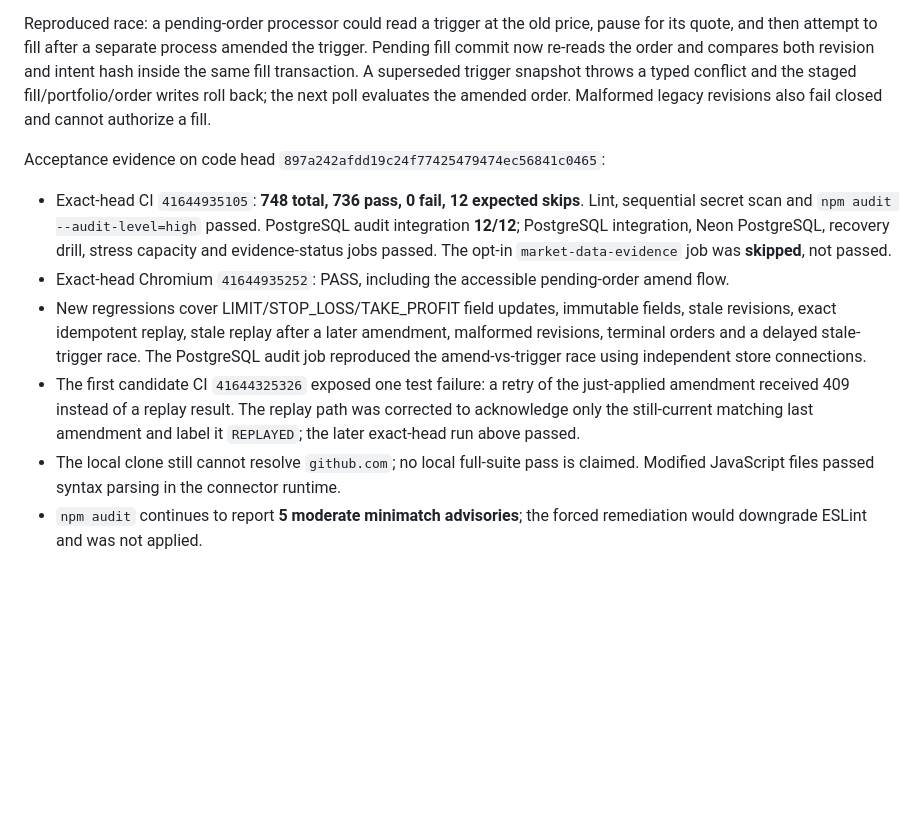
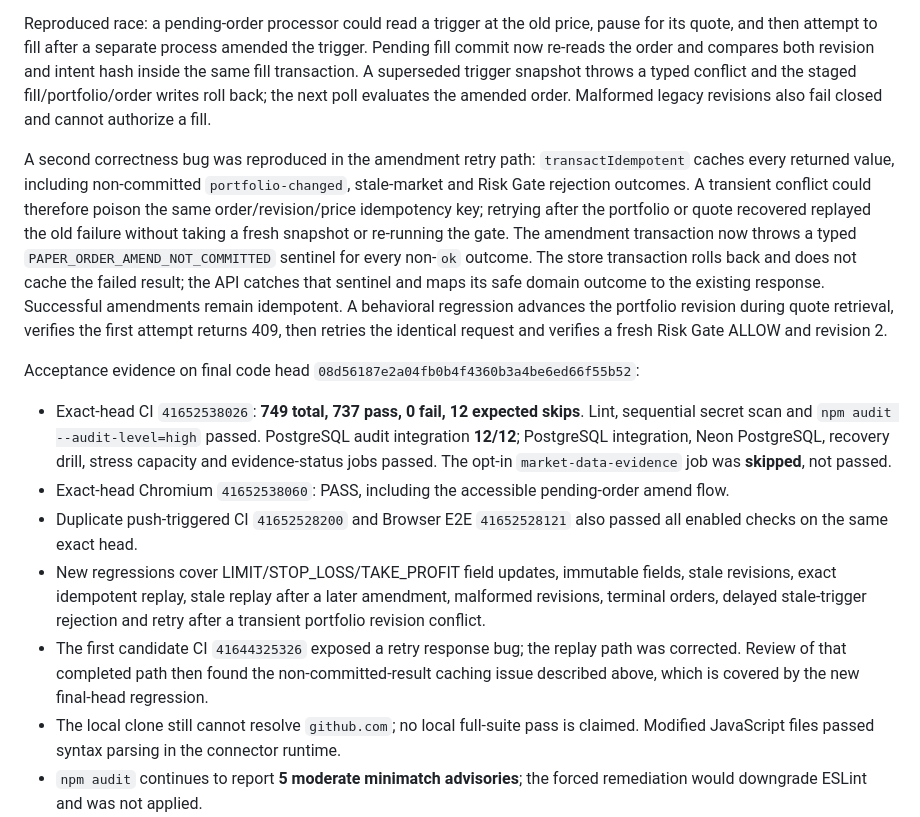
Before and after one commit to AloneSmoker007/Trading-Nova, a Markdown page: docs/TRADING-NOVA-RESUME-2026-10-30.md, the part around the change. Rendered like a GitHub page; blank space fills up the shorter version.

Commit message:
docs: checkpoint retry-safe paper order amendments

```diff
--- a/docs/TRADING-NOVA-RESUME-2026-10-30.md
+++ b/docs/TRADING-NOVA-RESUME-2026-10-30.md
@@ -8,11 +8,14 @@ PR #118 adds a deliberately narrow amend operation for pending LIMIT, STOP_LOSS
 
 Reproduced race: a pending-order processor could read a trigger at the old price, pause for its quote, and then attempt to fill after a separate process amended the trigger. Pending fill commit now re-reads the order and compares both revision and intent hash inside the same fill transaction. A superseded trigger snapshot throws a typed conflict and the staged fill/portfolio/order writes roll back; the next poll evaluates the amended order. Malformed legacy revisions also fail closed and cannot authorize a fill.
 
-Acceptance evidence on code head `897a242afdd19c24f77425479474ec56841c0465`:
-- Exact-head CI `41644935105`: **748 total, 736 pass, 0 fail, 12 expected skips**. Lint, sequential secret scan and `npm audit --audit-level=high` passed. PostgreSQL audit integration **12/12**; PostgreSQL integration, Neon PostgreSQL, recovery drill, stress capacity and evidence-status jobs passed. The opt-in `market-data-evidence` job was **skipped**, not passed.
-- Exact-head Chromium `41644935252`: PASS, including the accessible pending-order amend flow.
-- New regressions cover LIMIT/STOP_LOSS/TAKE_PROFIT field updates, immutable fields, stale revisions, exact idempotent replay, stale replay after a later amendment, malformed revisions, terminal orders and a delayed stale-trigger race. The PostgreSQL audit job reproduced the amend-vs-trigger race using independent store connections.
-- The first candidate CI `41644325326` exposed one test failure: a retry of the just-applied amendment received 409 instead of a replay result. The replay path was corrected to acknowledge only the still-current matching last amendment and label it `REPLAYED`; the later exact-head run above passed.
+A second correctness bug was reproduced in the amendment retry path: `transactIdempotent` caches every returned value, including non-committed `portfolio-changed`, stale-market and Risk Gate rejection outcomes. A transient conflict could therefore poison the same order/revision/price idempotency key; retrying after the portfolio or quote recovered replayed the old failure without taking a fresh snapshot or re-running the gate. The amendment transaction now throws a typed `PAPER_ORDER_AMEND_NOT_COMMITTED` sentinel for every non-`ok` outcome. The store transaction rolls back and does not cache the failed result; the API catches that sentinel and maps its safe domain outcome to the existing response. Successful amendments remain idempotent. A behavioral regression advances the portfolio revision during quote retrieval, verifies the first attempt returns 409, then retries the identical request and verifies a fresh Risk Gate ALLOW and revision 2.
+
+Acceptance evidence on final code head `08d56187e2a04fb0b4f4360b3a4be6ed66f55b52`:
+- Exact-head CI `41652538026`: **749 total, 737 pass, 0 fail, 12 expected skips**. Lint, sequential secret scan and `npm audit --audit-level=high` passed. PostgreSQL audit integration **12/12**; PostgreSQL integration, Neon PostgreSQL, recovery drill, stress capacity and evidence-status jobs passed. The opt-in `market-data-evidence` job was **skipped**, not passed.
+- Exact-head Chromium `41652538060`: PASS, including the accessible pending-order amend flow.
+- Duplicate push-triggered CI `41652528200` and Browser E2E `41652528121` also passed all enabled checks on the same exact head.
+- New regressions cover LIMIT/STOP_LOSS/TAKE_PROFIT field updates, immutable fields, stale revisions, exact idempotent replay, stale replay after a later amendment, malformed revisions, terminal orders, delayed stale-trigger rejection and retry after a transient portfolio revision conflict.
+- The first candidate CI `41644325326` exposed a retry response bug; the replay path was corrected. Review of that completed path then found the non-committed-result caching issue described above, which is covered by the new final-head regression.
 - The local clone still cannot resolve `github.com`; no local full-suite pass is claimed. Modified JavaScript files passed syntax parsing in the connector runtime.
 - `npm audit` continues to report **5 moderate minimatch advisories**; the forced remediation would downgrade ESLint and was not applied.
 
```
Also changed, not shown: docs/V1-PRODUCT-GAP-AUDIT.md (+1 -1 lines).
